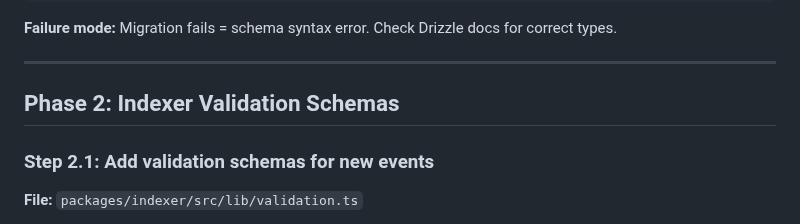
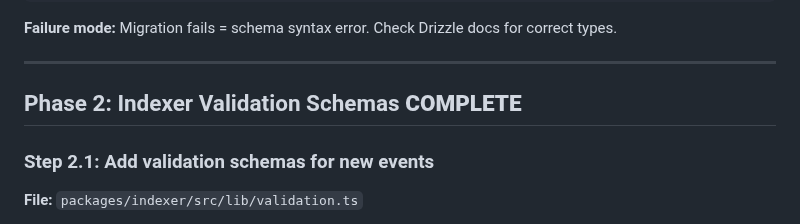
Before and after one commit to ametel01/horizon-starknet, a Markdown page: AMM_CURVE_IMPLEMENTATION_PLAN.md, the part around the change. GitHub-like rendering.

Commit message:
docs: mark indexer validation schemas phase as complete

```diff
--- a/AMM_CURVE_IMPLEMENTATION_PLAN.md
+++ b/AMM_CURVE_IMPLEMENTATION_PLAN.md
@@ -184,7 +184,7 @@ make dev-up  # Verify tables exist in local docker database
 
 ---
 
-## Phase 2: Indexer Validation Schemas
+## Phase 2: Indexer Validation Schemas **COMPLETE**
 
 ### Step 2.1: Add validation schemas for new events
 
```
